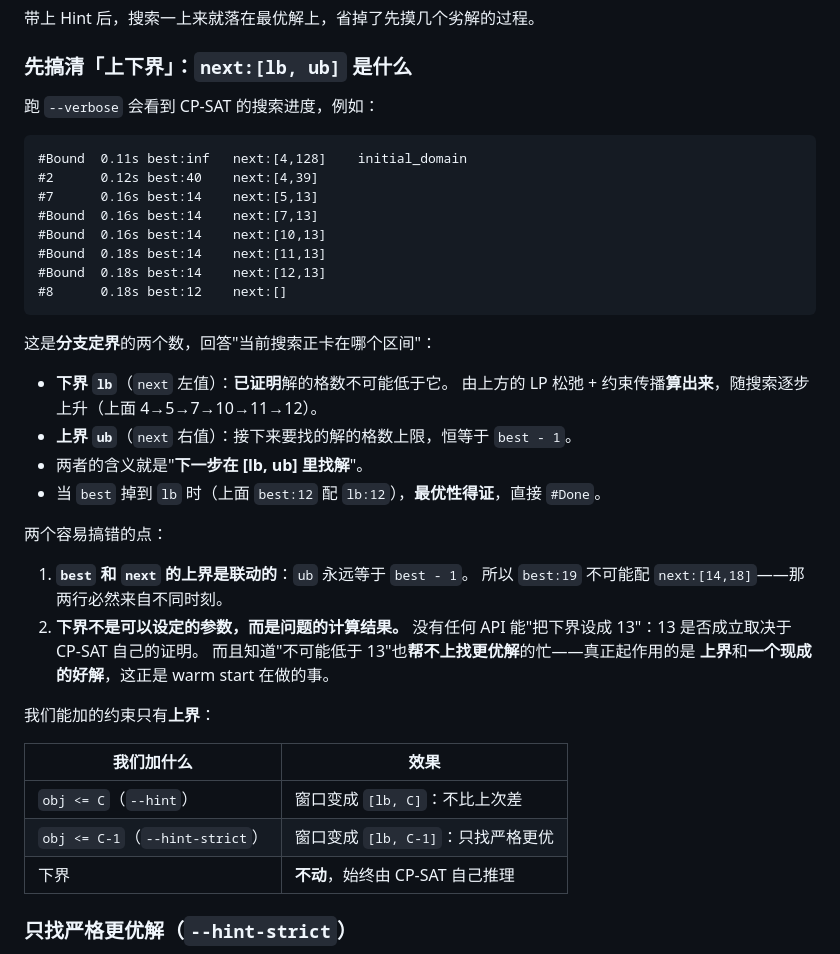
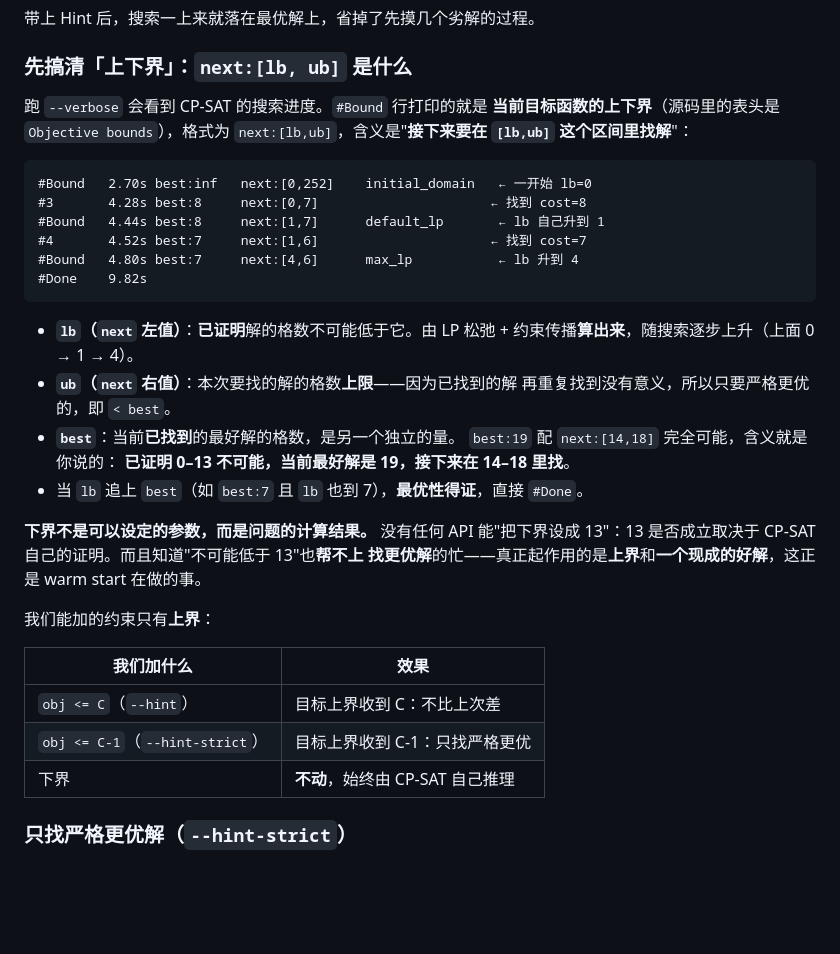
Before and after one commit to Amiya0426/layout-solver, a Markdown page: README.md, the part around the change. GitHub-like rendering; blank space fills up the shorter version.

Commit message:
docs: 修正 next:[lb,ub] 的解释（此前错误断言 ub 恒等于 best-1）
从 ortools.dll 中取出真实格式串确认其语义：
    "next:[%.9g,%.9g]"   "next:[]"   "#%-5s %6.2fs best:%-5.9g"
    表头为 Objective bounds（源码 cp_model_solver_logging.cc）

结论：lb 是 LP 松弛/约束传播算出的下界，best 是当前已找到的最好解，
两者是同一行 #Bound 里并列打印的两个独立量。我此前只凭少量样本里
"ub 恰好等于 best-1"，就把它当成恒等式，并据此否定用户
"best:19 + next:[14,18]" 的读法，这是错的。

用 config.toy.json 的真实 verbose 日志替换示例，并明确写出：
    best:19 + next:[14,18]
  == 已证明 0-13 不可能，当前最好解是 19，接下来在 14-18 里找解
即用户的理解是对的。

同时保留此前的正确结论：下界是计算结果、不是可设定参数；
我们能加的约束只有上界（--hint 收 obj<=C，--hint-strict 收 obj<=C-1）。

````diff
--- a/README.md
+++ b/README.md
@@ -203,42 +203,39 @@ Hint 只是**搜索起点，不是硬约束**——CP-SAT 不保证沿用它（
 
 ### 先搞清「上下界」：`next:[lb, ub]` 是什么
 
-跑 `--verbose` 会看到 CP-SAT 的搜索进度，例如：
+跑 `--verbose` 会看到 CP-SAT 的搜索进度。`#Bound` 行打印的就是
+**当前目标函数的上下界**（源码里的表头是 `Objective bounds`），格式为
+`next:[lb,ub]`，含义是"**接下来要在 `[lb,ub]` 这个区间里找解**"：
 
 ```text
-#Bound  0.11s best:inf   next:[4,128]    initial_domain
-#2      0.12s best:40    next:[4,39]
-#7      0.16s best:14    next:[5,13]
-#Bound  0.16s best:14    next:[7,13]
-#Bound  0.16s best:14    next:[10,13]
-#Bound  0.18s best:14    next:[11,13]
-#Bound  0.18s best:14    next:[12,13]
-#8      0.18s best:12    next:[]
+#Bound   2.70s best:inf   next:[0,252]    initial_domain   ← 一开始 lb=0
+#3       4.28s best:8     next:[0,7]                      ← 找到 cost=8
+#Bound   4.44s best:8     next:[1,7]      default_lp       ← lb 自己升到 1
+#4       4.52s best:7     next:[1,6]                      ← 找到 cost=7
+#Bound   4.80s best:7     next:[4,6]      max_lp           ← lb 升到 4
+#Done    9.82s
 ```
 
-这是**分支定界**的两个数，回答"当前搜索正卡在哪个区间"：
+- **`lb`（`next` 左值）**：**已证明**解的格数不可能低于它。由 LP 松弛 +
+  约束传播**算出来**，随搜索逐步上升（上面 0 → 1 → 4）。
+- **`ub`（`next` 右值）**：本次要找的解的格数**上限**——因为已找到的解
+  再重复找到没有意义，所以只要严格更优的，即 `< best`。
+- **`best`**：当前**已找到**的最好解的格数，是另一个独立的量。
+  `best:19` 配 `next:[14,18]` 完全可能，含义就是你说的：
+  **已证明 0–13 不可能，当前最好解是 19，接下来在 14–18 里找**。
+- 当 `lb` 追上 `best`（如 `best:7` 且 `lb` 也到 7），**最优性得证**，直接 `#Done`。
 
-- **下界 `lb`**（`next` 左值）：**已证明**解的格数不可能低于它。
-  由上方的 LP 松弛 + 约束传播**算出来**，随搜索逐步上升（上面 4→5→7→10→11→12）。
-- **上界 `ub`**（`next` 右值）：接下来要找的解的格数上限，恒等于 `best - 1`。
-- 两者的含义就是"**下一步在 [lb, ub] 里找解**"。
-- 当 `best` 掉到 `lb` 时（上面 `best:12` 配 `lb:12`），**最优性得证**，直接 `#Done`。
-
-两个容易搞错的点：
-
-1. **`best` 和 `next` 的上界是联动的**：`ub` 永远等于 `best - 1`。
-   所以 `best:19` 不可能配 `next:[14,18]`——那两行必然来自不同时刻。
-2. **下界不是可以设定的参数，而是问题的计算结果。**
-   没有任何 API 能"把下界设成 13"：13 是否成立取决于 CP-SAT 自己的证明。
-   而且知道"不可能低于 13"也**帮不上找更优解**的忙——真正起作用的是
-   **上界**和**一个现成的好解**，这正是 warm start 在做的事。
+**下界不是可以设定的参数，而是问题的计算结果。** 没有任何 API 能"把下界设成
+13"：13 是否成立取决于 CP-SAT 自己的证明。而且知道"不可能低于 13"也**帮不上
+找更优解**的忙——真正起作用的是**上界**和**一个现成的好解**，这正是 warm start
+在做的事。
 
 我们能加的约束只有**上界**：
 
 | 我们加什么 | 效果 |
 | --- | --- |
-| `obj <= C`（`--hint`） | 窗口变成 `[lb, C]`：不比上次差 |
-| `obj <= C-1`（`--hint-strict`） | 窗口变成 `[lb, C-1]`：只找严格更优 |
+| `obj <= C`（`--hint`） | 目标上界收到 C：不比上次差 |
+| `obj <= C-1`（`--hint-strict`） | 目标上界收到 C-1：只找严格更优 |
 | 下界 | **不动**，始终由 CP-SAT 自己推理 |
 
 ### 只找严格更优解（`--hint-strict`）
````
